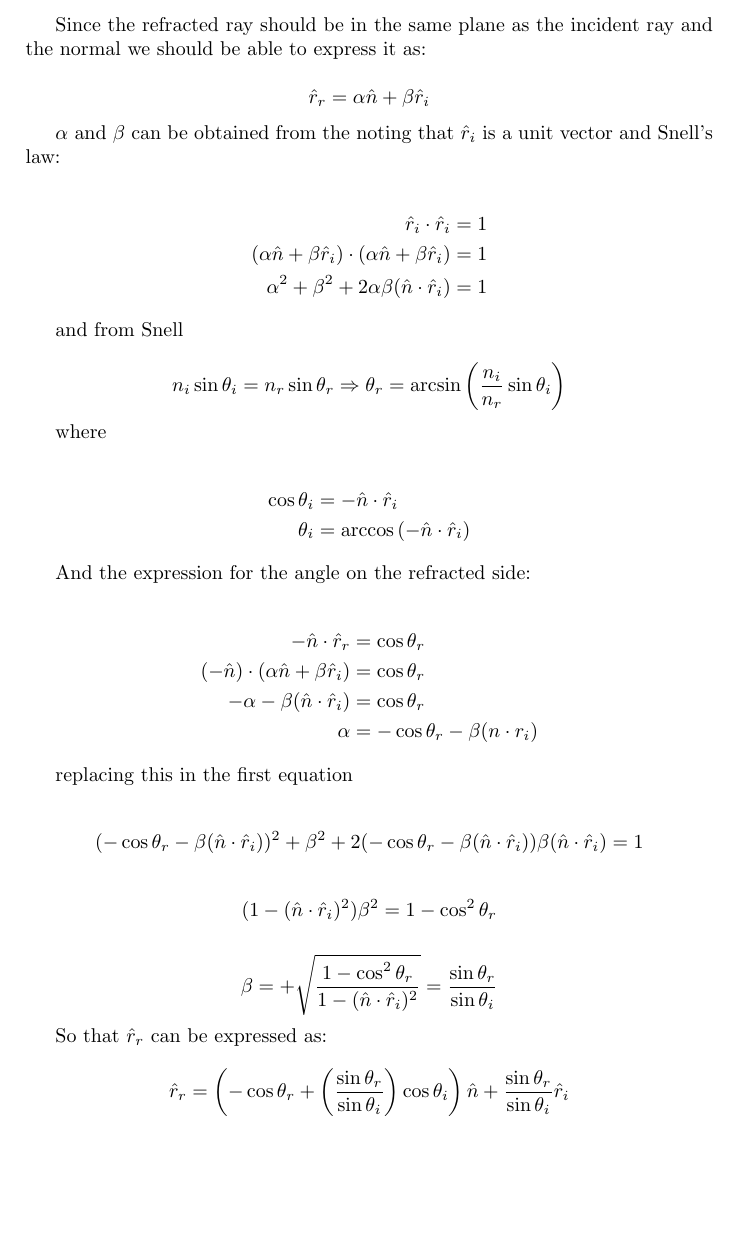
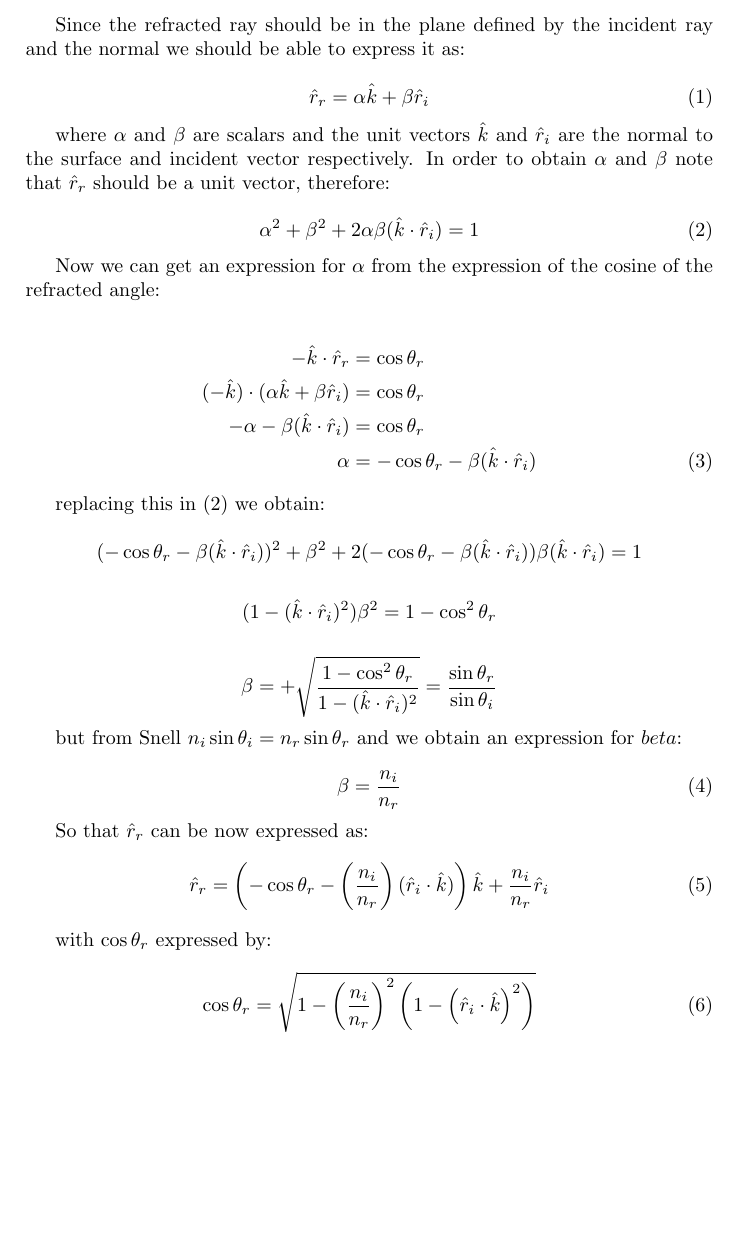
Before and after one commit to gino-serpa/WOM, a LaTeX document (docs/snell3d.tex): part of the page, cut so that both start at the same text. Compiled offline with pdfLaTeX.

Commit message:
Modified tex file for 3d snell and trying gitkraken

```diff
--- a/docs/snell3d.tex
+++ b/docs/snell3d.tex
@@ -4,69 +4,72 @@
 \usepackage{amsfonts}
 \usepackage{amssymb}
 \begin{document}
-Since the refracted ray should be in the same plane as the incident ray and the normal we should be able to express it as:
+Since the refracted ray should be in the plane defined by the incident ray and the normal we should be able to express it as:
+
+\begin{equation}
+\hat r_r = \alpha  \hat k + \beta \hat r_i
+\end{equation}
+
+where $\alpha$ and $\beta$ are scalars and the unit vectors $\hat k$ and $\hat r_i$ are the normal to the surface and incident vector respectively.
+In order to obtain $\alpha$ and $\beta$ note that $\hat r_r$ should be a unit vector, therefore:
+
+\begin{equation} \label{eq:unity}
+\alpha^2 + \beta^2 + 2 \alpha \beta (\hat k \cdot \hat r_i) = 1
+\end{equation}
+
+Now we can get an expression for $\alpha$ from the expression of the cosine of the refracted angle:
+
+\begin{align}
+-\hat k \cdot \hat r_r              & = \cos\theta_r \nonumber \\
+(-\hat k)\cdot (\alpha \hat k +\beta \hat r_i)
+                                    & = \cos\theta_r \nonumber \\
+-\alpha-\beta (\hat k\cdot \hat r_i)
+                                    & = \cos\theta_r \nonumber \\
+\alpha                              &
+                           = -\cos\theta_r -\beta(\hat k \cdot \hat r_i)
+\end{align}
+
+replacing this in (\ref{eq:unity}) we obtain:
 
 \[
-\hat r_r = \alpha  \hat n + \beta \hat r_i
+(- \cos\theta_r - \beta (\hat k \cdot \hat r_i))^2+ \beta^2 + 2(-\cos\theta_r-\beta(\hat k\cdot \hat r_i))\beta(\hat k \cdot \hat r_i)=1
 \]
 
-$\alpha$ and $\beta$ can be obtained from the noting that $\hat r_i$ is a unit vector
-and Snell's law:
+\[
+(1-(\hat k\cdot \hat r_i)^2)\beta^2 = 1-\cos^2\theta_r
+\]
 
-\begin{align*}
-\hat r_i \cdot \hat r_i                                                   & = 1 \\
-(\alpha  \hat n + \beta \hat r_i) \cdot (\alpha  \hat n + \beta \hat r_i) & = 1 \\
-\alpha^2 + \beta^2 + 2 \alpha \beta (\hat n \cdot \hat r_i)               & = 1
-\end{align*}
+\[
+\beta = + \sqrt{\dfrac{1-\cos^2\theta_r}{1-(\hat k \cdot \hat r_i)^2}}
+= \dfrac{\sin\theta_r}{\sin\theta_i}
+\]
 
 
-and from Snell
+but from Snell $n_i \sin\theta_i = n_r \sin \theta_r$ and we obtain an expression for $beta$:
 
-\[
-n_i \sin{\theta_i} = n_r \sin{\theta_r}
-\Rightarrow
-\theta_r = \arcsin{ \left( \dfrac{n_i}{n_r}\sin{\theta_i} \right) }
-\]
+\begin{equation}
+\beta = \dfrac{n_i}{n_r}
+\end{equation}
 
-where
 
-\begin{align*}
-\cos \theta_i  & = -\hat n \cdot \hat r_i                          \\
-\theta_i       & = \arccos{\left( -\hat n \cdot \hat r_i \right)}
-\end{align*}
+So that $\hat r_r$ can be now expressed as:
+\begin{equation}
+\hat r_r =
+\left( -\cos\theta_r - \left( \dfrac{n_i}{n_r}\right) (\hat r_i \cdot \hat k) \right) \hat k +
+\dfrac{n_i}{n_r} \hat r_i
+\end{equation}
+
+
+with $\cos\theta_r$ expressed by:
+\begin{equation}
+\cos\theta_r
+     =
+\sqrt{
+      1 -
+      \left(\dfrac{n_i}{n_r}\right)^2 \left(1-\left(\hat r_i \cdot \hat k\right)^2 \right)
+}
+\end{equation}
 
 
 
-And the expression for the angle on the refracted side:
-
-\begin{align*}
--\hat n \cdot \hat r_r                          & = \cos\theta_r  \\
-(-\hat n)\cdot (\alpha \hat n +\beta \hat r_i)  & = \cos\theta_r  \\
--\alpha-\beta (\hat n\cdot \hat r_i)            & = \cos\theta_r  \\
-\alpha                           & = -\cos\theta_r -\beta(n \cdot r_i)
-\end{align*}
-
-
-replacing this in the first equation
-
-\[
-(- \cos\theta_r - \beta (\hat n \cdot \hat r_i))^2+ \beta^2 + 2(-\cos\theta_r-\beta(\hat n\cdot \hat r_i))\beta(\hat n \cdot \hat r_i)=1
-\]
-
-\[
-(1-(\hat n\cdot \hat r_i)^2)\beta^2 = 1-\cos^2\theta_r
-\]
-
-\[
-\beta = + \sqrt{\dfrac{1-\cos^2\theta_r}{1-(\hat n \cdot \hat r_i)^2}}
-= \dfrac{\sin\theta_r}{\sin\theta_i}
-\]
-
-So that $\hat r_r$ can be expressed as:
-
-\[
-\hat r_r = \left( -\cos\theta_r+\left( \dfrac{\sin\theta_r}{\sin\theta_i}\right) \cos\theta_i \right) \hat n +
-\dfrac{\sin\theta_r}{\sin\theta_i} \hat r_i
-\]
-
 \end{document}
```
